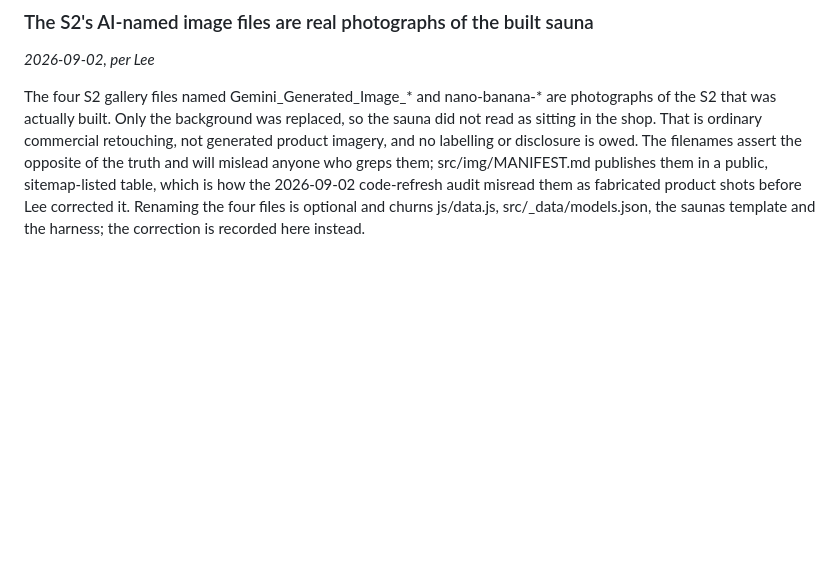
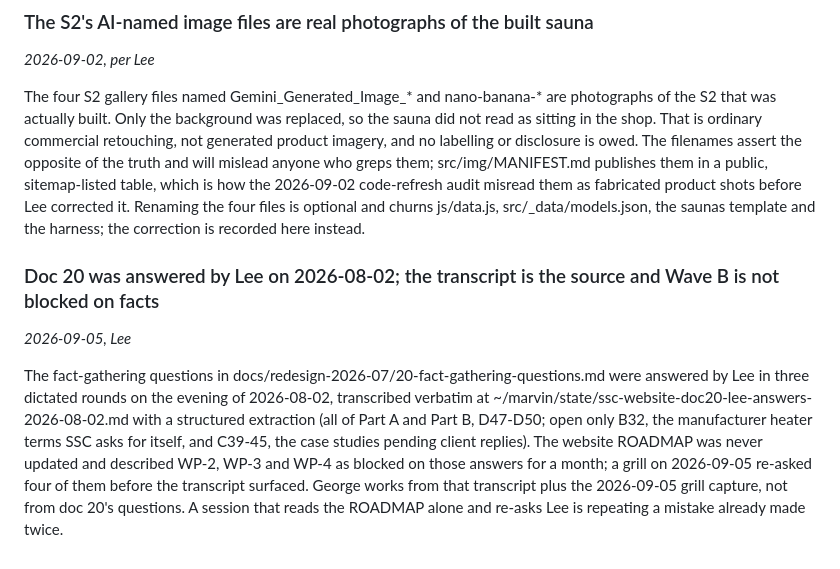
Before and after one commit to secretsaunacompany-ui/ssc-website, a Markdown page: .claude/DECISIONS.md, the part around one of its changes. Drawn GitHub-style; blank space fills up the shorter version.

```diff
--- a/.claude/DECISIONS.md
+++ b/.claude/DECISIONS.md
@@ -121,3 +141,8 @@ Closes the receipt-gate final inch -- Formspree silently 200s on discarded owner
 *2026-09-02, per Lee*
 
 The four S2 gallery files named Gemini_Generated_Image_* and nano-banana-* are photographs of the S2 that was actually built. Only the background was replaced, so the sauna did not read as sitting in the shop. That is ordinary commercial retouching, not generated product imagery, and no labelling or disclosure is owed. The filenames assert the opposite of the truth and will mislead anyone who greps them; src/img/MANIFEST.md publishes them in a public, sitemap-listed table, which is how the 2026-09-02 code-refresh audit misread them as fabricated product shots before Lee corrected it. Renaming the four files is optional and churns js/data.js, src/_data/models.json, the saunas template and the harness; the correction is recorded here instead.
+
+### Doc 20 was answered by Lee on 2026-08-02; the transcript is the source and Wave B is not blocked on facts
+*2026-09-05, Lee*
+
+The fact-gathering questions in docs/redesign-2026-07/20-fact-gathering-questions.md were answered by Lee in three dictated rounds on the evening of 2026-08-02, transcribed verbatim at ~/marvin/state/ssc-website-doc20-lee-answers-2026-08-02.md with a structured extraction (all of Part A and Part B, D47-D50; open only B32, the manufacturer heater terms SSC asks for itself, and C39-45, the case studies pending client replies). The website ROADMAP was never updated and described WP-2, WP-3 and WP-4 as blocked on those answers for a month; a grill on 2026-09-05 re-asked four of them before the transcript surfaced. George works from that transcript plus the 2026-09-05 grill capture, not from doc 20's questions. A session that reads the ROADMAP alone and re-asks Lee is repeating a mistake already made twice.
```
Also changed, not shown: other parts of .claude/DECISIONS.md (+20 -0 lines), .claude/handoff.md (+14 -6 lines), ROADMAP.md (+2 -2 lines).
